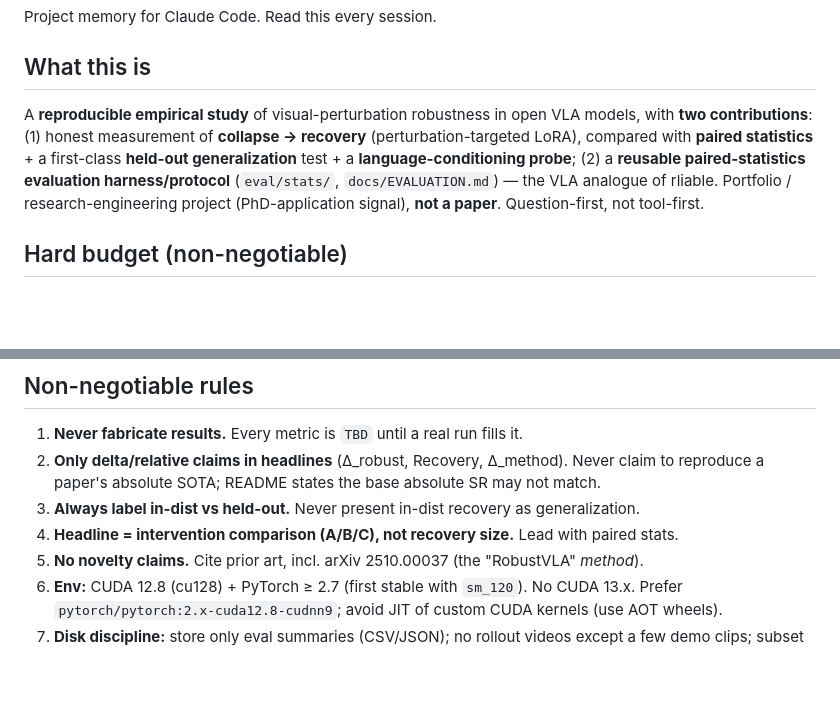
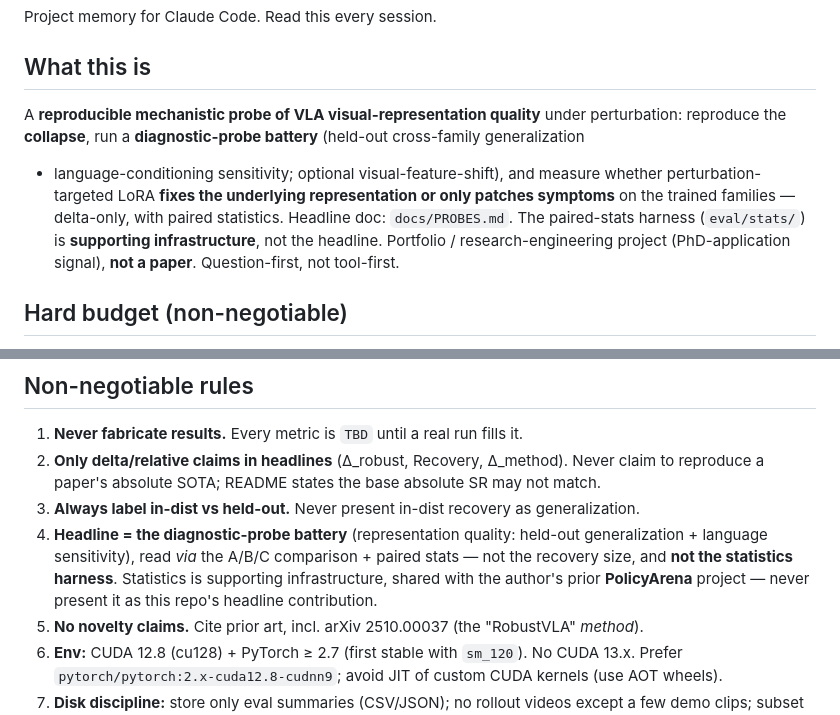
Before and after one commit to IntheFesh/project2, a Markdown page: CLAUDE.md, 2 parts joined by grey strips. GitHub-like rendering; blank space fills up the shorter version.

Commit message:
Step 5: CLAUDE.md headline = diagnostic-probe battery
- "What this is": reframed as a mechanistic probe of VLA visual-representation
  quality (collapse + probe battery; does LoRA fix representation or patch symptoms);
  stats harness explicitly supporting infra; headline doc docs/PROBES.md.
- Rule #4: headline = probe battery (not recovery size, not the stats harness);
  statistics shared with PolicyArena, never presented as this repo's headline.

```diff
--- a/CLAUDE.md
+++ b/CLAUDE.md
@@ -3,11 +3,12 @@
 Project memory for Claude Code. Read this every session.
 
 ## What this is
-A **reproducible empirical study** of visual-perturbation robustness in open VLA models, with **two
-contributions**: (1) honest measurement of **collapse → recovery** (perturbation-targeted LoRA),
-compared with **paired statistics** + a first-class **held-out generalization** test + a
-**language-conditioning probe**; (2) a **reusable paired-statistics evaluation harness/protocol**
-(`eval/stats/`, `docs/EVALUATION.md`) — the VLA analogue of rliable. Portfolio /
+A **reproducible mechanistic probe of VLA visual-representation quality** under perturbation:
+reproduce the **collapse**, run a **diagnostic-probe battery** (held-out cross-family generalization
++ language-conditioning sensitivity; optional visual-feature-shift), and measure whether
+perturbation-targeted LoRA **fixes the underlying representation or only patches symptoms** on the
+trained families — delta-only, with paired statistics. Headline doc: `docs/PROBES.md`. The
+paired-stats harness (`eval/stats/`) is **supporting infrastructure**, not the headline. Portfolio /
 research-engineering project (PhD-application signal), **not a paper**. Question-first, not tool-first.
 
 ## Hard budget (non-negotiable)
@@ -20,7 +21,10 @@ research-engineering project (PhD-application signal), **not a paper**. Question
 2. **Only delta/relative claims in headlines** (Δ_robust, Recovery, Δ_method). Never claim to
    reproduce a paper's absolute SOTA; README states the base absolute SR may not match.
 3. **Always label in-dist vs held-out.** Never present in-dist recovery as generalization.
-4. **Headline = intervention comparison (A/B/C), not recovery size.** Lead with paired stats.
+4. **Headline = the diagnostic-probe battery** (representation quality: held-out generalization +
+   language sensitivity), read *via* the A/B/C comparison + paired stats — not the recovery size, and
+   **not the statistics harness**. Statistics is supporting infrastructure, shared with the author's
+   prior **PolicyArena** project — never present it as this repo's headline contribution.
 5. **No novelty claims.** Cite prior art, incl. arXiv 2510.00037 (the "RobustVLA" *method*).
 6. **Env:** CUDA 12.8 (cu128) + PyTorch ≥ 2.7 (first stable with `sm_120`). No CUDA 13.x.
    Prefer `pytorch/pytorch:2.x-cuda12.8-cudnn9`; avoid JIT of custom CUDA kernels (use AOT wheels).
```
